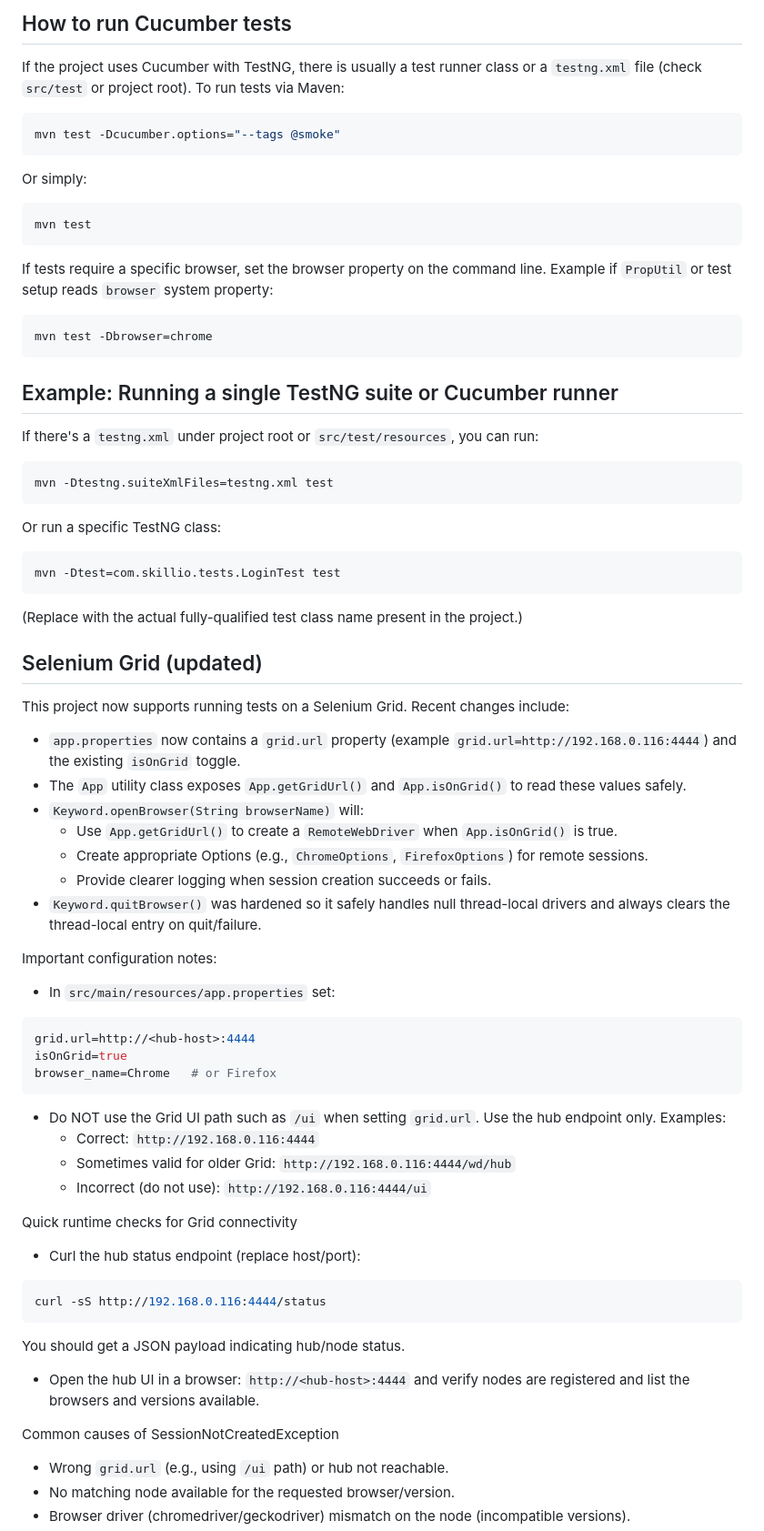
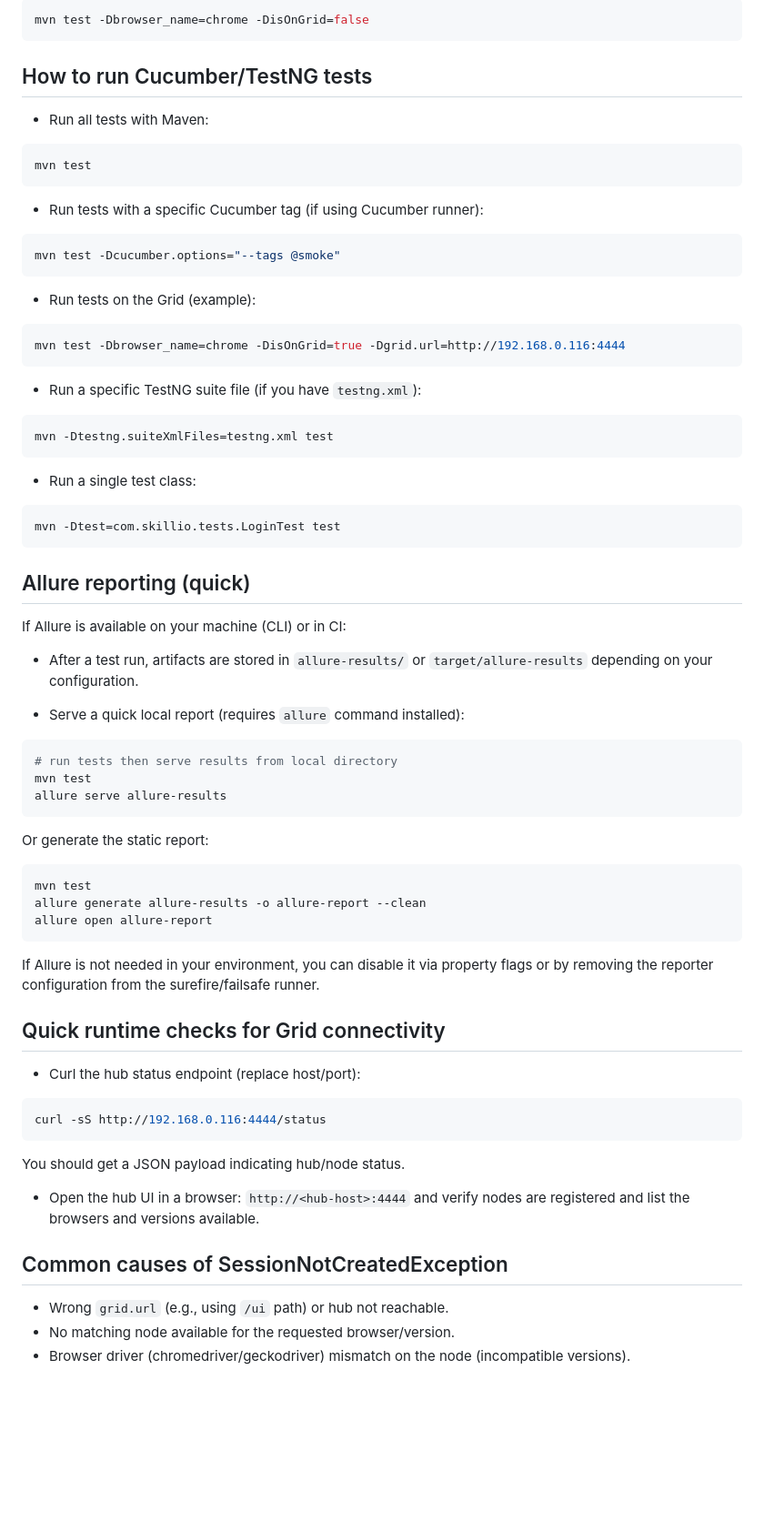
Before and after one commit to avinashpingle/rose25a, a Markdown page: README.md, the part around one of its changes. Shown at 91% size. Rendered like a GitHub page; blank space fills up the shorter version.

````diff
--- a/README.md
+++ b/README.md
@@ -74,64 +103,63 @@ Note: Cucumber/TestNG execution may rely on property files or system properties.
 
-## How to run Cucumber tests
-If the project uses Cucumber with TestNG, there is usually a test runner class or a `testng.xml` file (check `src/test` or project root). To run tests via Maven:
+```bash
+mvn test -Dbrowser_name=chrome -DisOnGrid=false
+```
+
+## How to run Cucumber/TestNG tests
+- Run all tests with Maven:
+
+```bash
+mvn test
+```
+
+- Run tests with a specific Cucumber tag (if using Cucumber runner):
 
 ```bash
 mvn test -Dcucumber.options="--tags @smoke"
 ```
 
-Or simply:
+- Run tests on the Grid (example):
 
 ```bash
-mvn test
+mvn test -Dbrowser_name=chrome -DisOnGrid=true -Dgrid.url=http://192.168.0.116:4444
 ```
 
-If tests require a specific browser, set the browser property on the command line. Example if `PropUtil` or test setup reads `browser` system property:
-
-```bash
-mvn test -Dbrowser=chrome
-```
-
-## Example: Running a single TestNG suite or Cucumber runner
-If there's a `testng.xml` under project root or `src/test/resources`, you can run:
+- Run a specific TestNG suite file (if you have `testng.xml`):
 
 ```bash
 mvn -Dtestng.suiteXmlFiles=testng.xml test
 ```
 
-Or run a specific TestNG class:
+- Run a single test class:
 
 ```bash
 mvn -Dtest=com.skillio.tests.LoginTest test
 ```
 
-(Replace with the actual fully-qualified test class name present in the project.)
+## Allure reporting (quick)
+If Allure is available on your machine (CLI) or in CI:
 
-## Selenium Grid (updated)
-This project now supports running tests on a Selenium Grid. Recent changes include:
+- After a test run, artifacts are stored in `allure-results/` or `target/allure-results` depending on your configuration.
 
-- `app.properties` now contains a `grid.url` property (example `grid.url=http://192.168.0.116:4444`) and the existing `isOnGrid` toggle.
-- The `App` utility class exposes `App.getGridUrl()` and `App.isOnGrid()` to read these values safely.
-- `Keyword.openBrowser(String browserName)` will:
-  - Use `App.getGridUrl()` to create a `RemoteWebDriver` when `App.isOnGrid()` is true.
-  - Create appropriate Options (e.g., `ChromeOptions`, `FirefoxOptions`) for remote sessions.
-  - Provide clearer logging when session creation succeeds or fails.
-- `Keyword.quitBrowser()` was hardened so it safely handles null thread-local drivers and always clears the thread-local entry on quit/failure.
+- Serve a quick local report (requires `allure` command installed):
 
-Important configuration notes:
-- In `src/main/resources/app.properties` set:
-
-```ini
-grid.url=http://<hub-host>:4444
-isOnGrid=true
-browser_name=Chrome   # or Firefox
+```bash
+# run tests then serve results from local directory
+mvn test
+allure serve allure-results
 ```
 
-- Do NOT use the Grid UI path such as `/ui` when setting `grid.url`. Use the hub endpoint only. Examples:
-  - Correct: `http://192.168.0.116:4444`
-  - Sometimes valid for older Grid: `http://192.168.0.116:4444/wd/hub`
-  - Incorrect (do not use): `http://192.168.0.116:4444/ui`
+Or generate the static report:
 
-Quick runtime checks for Grid connectivity
+```bash
+mvn test
+allure generate allure-results -o allure-report --clean
+allure open allure-report
+```
+
+If Allure is not needed in your environment, you can disable it via property flags or by removing the reporter configuration from the surefire/failsafe runner.
+
+## Quick runtime checks for Grid connectivity
 - Curl the hub status endpoint (replace host/port):
 
 ```bash
@@ -142,7 +170,7 @@ You should get a JSON payload indicating hub/node status.
 
 - Open the hub UI in a browser: `http://<hub-host>:4444` and verify nodes are registered and list the browsers and versions available.
 
-Common causes of SessionNotCreatedException
+## Common causes of SessionNotCreatedException
 - Wrong `grid.url` (e.g., using `/ui` path) or hub not reachable.
 - No matching node available for the requested browser/version.
 - Browser driver (chromedriver/geckodriver) mismatch on the node (incompatible versions).
````
Also changed, not shown: other parts of README.md (+45 -16 lines).
